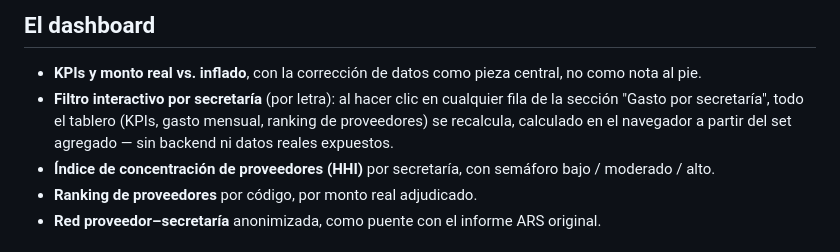
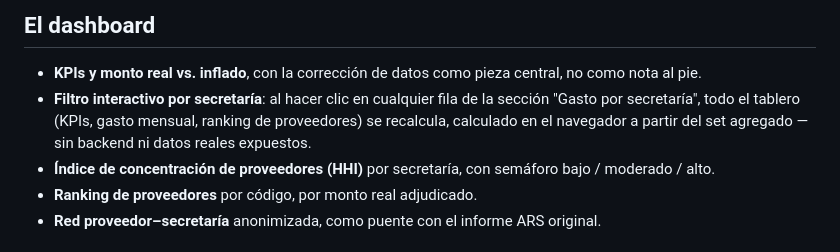
Before and after one commit to gdaguerre-dot/Chascomus-compras-2019, a Markdown page: README.md, the part around the change. Rendered like a GitHub page.

```diff
--- a/README.md
+++ b/README.md
@@ -59,7 +59,7 @@ El mapeo real → código se generó una sola vez y se usó de forma consistente
 ## El dashboard
 
 - **KPIs y monto real vs. inflado**, con la corrección de datos como pieza central, no como nota al pie.
-- **Filtro interactivo por secretaría** (por letra): al hacer clic en cualquier fila de la sección "Gasto por secretaría", todo el tablero (KPIs, gasto mensual, ranking de proveedores) se recalcula, calculado en el navegador a partir del set agregado — sin backend ni datos reales expuestos.
+- **Filtro interactivo por secretaría**: al hacer clic en cualquier fila de la sección "Gasto por secretaría", todo el tablero (KPIs, gasto mensual, ranking de proveedores) se recalcula, calculado en el navegador a partir del set agregado — sin backend ni datos reales expuestos.
 - **Índice de concentración de proveedores (HHI)** por secretaría, con semáforo bajo / moderado / alto.
 - **Ranking de proveedores** por código, por monto real adjudicado.
 - **Red proveedor–secretaría** anonimizada, como puente con el informe ARS original.
```
